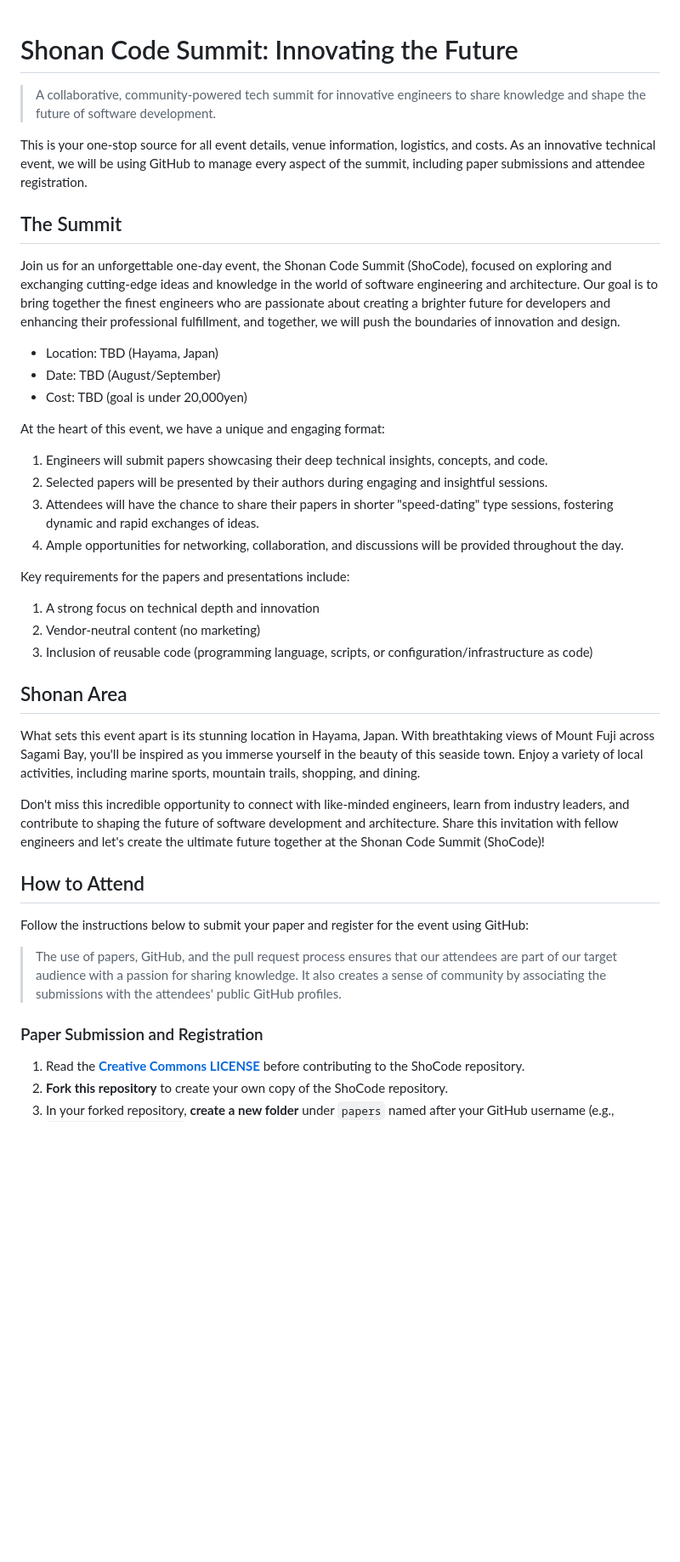
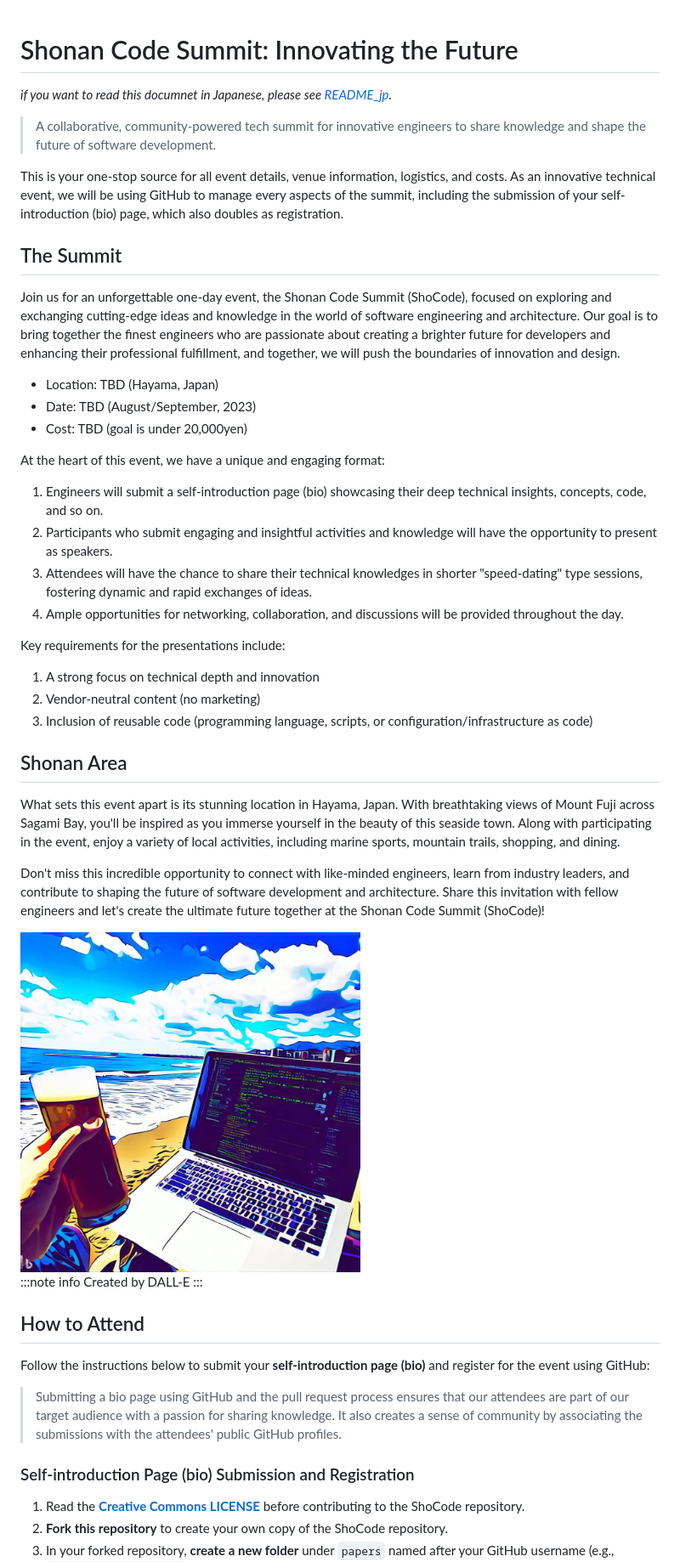
Before and after one commit to ShoCodeJP/ShoCode, a Markdown page: README.md, the part around the change printed below. Shown: that part at 85% size. Drawn GitHub-style; pictures changed too: resources/top_banner.jpg (added); blank space fills up the shorter version.

```diff
--- a/README.md
+++ b/README.md
@@ -1,40 +1,48 @@
 # Shonan Code Summit: Innovating the Future
+*if you want to read this documnet in Japanese, please see [README_jp](README_jp.md).*
+
 > A collaborative, community-powered tech summit for innovative engineers to share knowledge and shape the future of software development.
 
-This is your one-stop source for all event details, venue information, logistics, and costs. As an innovative technical event, we will be using GitHub to manage every aspect of the summit, including paper submissions and attendee registration.
+This is your one-stop source for all event details, venue information, logistics, and costs. As an innovative technical event, we will be using GitHub to manage every aspects of the summit, including the submission of your self-introduction (bio) page, which also doubles as registration.
 
 ## The Summit
 Join us for an unforgettable one-day event, the Shonan Code Summit (ShoCode), focused on exploring and exchanging cutting-edge ideas and knowledge in the world of software engineering and architecture. Our goal is to bring together the finest engineers who are passionate about creating a brighter future for developers and enhancing their professional fulfillment, and together, we will push the boundaries of innovation and design.
 
 * Location: TBD (Hayama, Japan)
-* Date: TBD (August/September)
+* Date: TBD (August/September, 2023)
 * Cost: TBD (goal is under 20,000yen)
 
 At the heart of this event, we have a unique and engaging format:
 
-1. Engineers will submit papers showcasing their deep technical insights, concepts, and code.
-1. Selected papers will be presented by their authors during engaging and insightful sessions.
-1. Attendees will have the chance to share their papers in shorter "speed-dating" type sessions, fostering dynamic and rapid exchanges of ideas.
+1. Engineers will submit a self-introduction page (bio) showcasing their deep technical insights, concepts, code, and so on.
+1. Participants who submit engaging and insightful activities and knowledge will have the opportunity to present as speakers.
+1. Attendees will have the chance to share their technical knowledges in shorter "speed-dating" type sessions, fostering dynamic and rapid exchanges of ideas.
 1. Ample opportunities for networking, collaboration, and discussions will be provided throughout the day.
 
-Key requirements for the papers and presentations include:
+Key requirements for the presentations include:
 
 1. A strong focus on technical depth and innovation
 1. Vendor-neutral content (no marketing)
 1. Inclusion of reusable code (programming language, scripts, or configuration/infrastructure as code)
 
 ## Shonan Area
-What sets this event apart is its stunning location in Hayama, Japan. With breathtaking views of Mount Fuji across Sagami Bay, you'll be inspired as you immerse yourself in the beauty of this seaside town. Enjoy a variety of local activities, including marine sports, mountain trails, shopping, and dining.
+What sets this event apart is its stunning location in Hayama, Japan. With breathtaking views of Mount Fuji across Sagami Bay, you'll be inspired as you immerse yourself in the beauty of this seaside town. Along with participating in the event, enjoy a variety of local activities, including marine sports, mountain trails, shopping, and dining.
 
 Don't miss this incredible opportunity to connect with like-minded engineers, learn from industry leaders, and contribute to shaping the future of software development and architecture. Share this invitation with fellow engineers and let's create the ultimate future together at the Shonan Code Summit (ShoCode)!
 
+<img src="resources/top_banner.jpg" alt="Shonan Code Summit" title="Shonan Code Summit" width="400" height="400">
+
+:::note info
+Created by DALL-E
+:::
+
 ## How to Attend
 
-Follow the instructions below to submit your paper and register for the event using GitHub:
+Follow the instructions below to submit your **self-introduction page (bio)** and register for the event using GitHub:
 
-> The use of papers, GitHub, and the pull request process ensures that our attendees are part of our target audience with a passion for sharing knowledge. It also creates a sense of community by associating the submissions with the attendees' public GitHub profiles.
+> Submitting a bio page using GitHub and the pull request process ensures that our attendees are part of our target audience with a passion for sharing knowledge. It also creates a sense of community by associating the submissions with the attendees' public GitHub profiles.
 
-### Paper Submission and Registration
+### Self-introduction Page (bio) Submission and Registration
 1. Read the **[Creative Commons LICENSE](LICENSE)** before contributing to the ShoCode repository.
 1. **Fork this repository** to create your own copy of the ShoCode repository.
 2. In your forked repository, **create a new folder** under `papers` named after your GitHub username (e.g., **`papers/your_username`**).
```
Also changed, not shown: other parts of README.md (+11 -10 lines), README_jp.md (added, +80 -0 lines).
